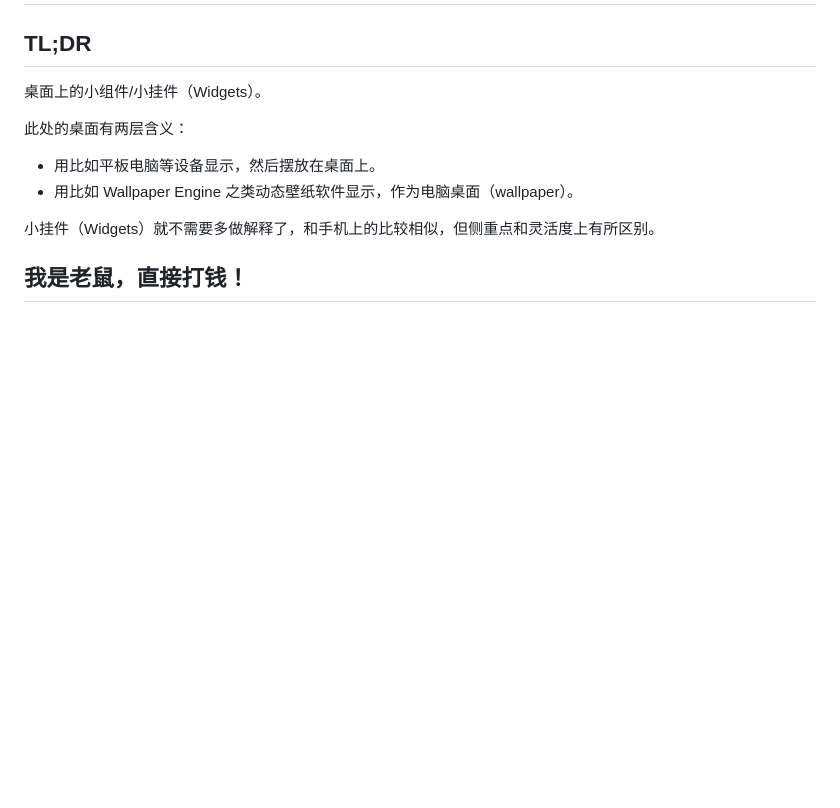
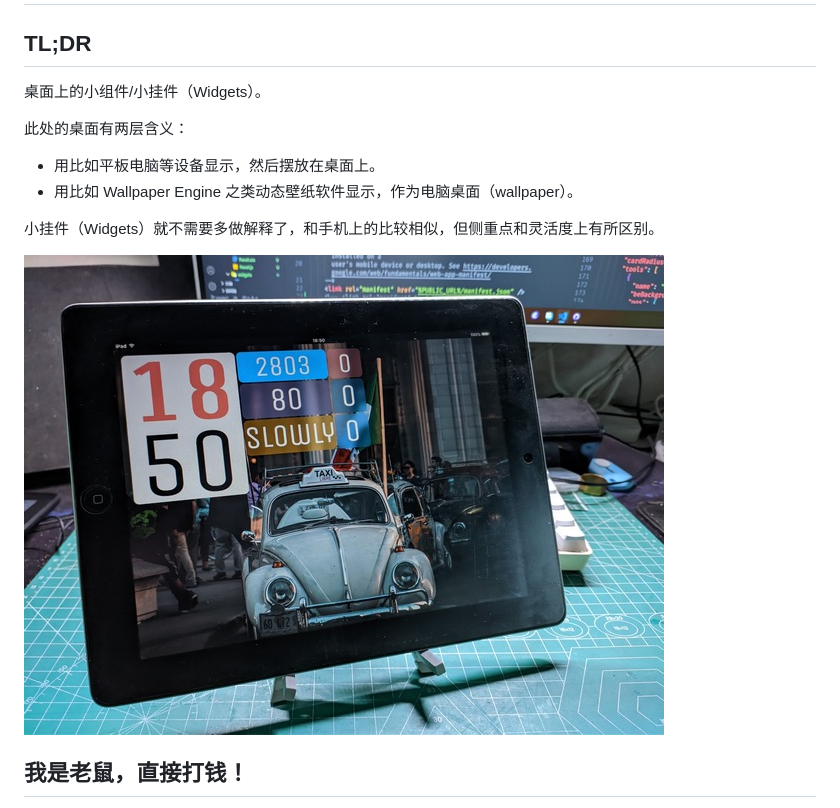
Before and after one commit to dmscode/Dashboard-on-desk, a Markdown page: Readme.md, the part around the change. Rendered like a GitHub page; pictures changed too: images/show.jpg (added); blank space fills up the shorter version.

Commit message:
add picture

```diff
--- a/Readme.md
+++ b/Readme.md
@@ -10,6 +10,8 @@
 - 用比如 Wallpaper Engine 之类动态壁纸软件显示，作为电脑桌面（wallpaper）。
 
 小挂件（Widgets）就不需要多做解释了，和手机上的比较相似，但侧重点和灵活度上有所区别。
+
+![效果展示](./images/show.jpg)
 
 ## 我是老鼠，直接打钱！
 
```
